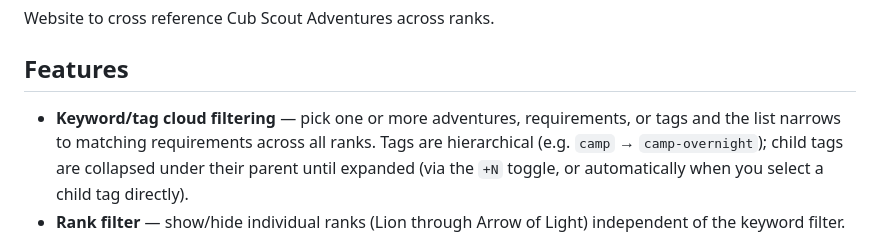
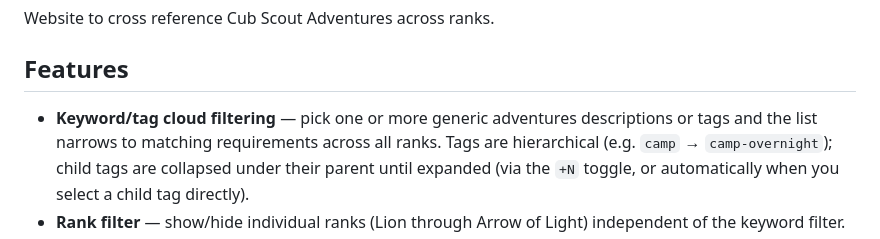
Before and after one commit to Pack3721/CubScoutAdventureScope, a Markdown page: README.md, the part around the change. Drawn GitHub-style.

Commit message:
Clarify keyword/tag cloud filtering description
Updated the description of keyword/tag cloud filtering for clarity.

```diff
--- a/README.md
+++ b/README.md
@@ -3,7 +3,7 @@ Website to cross reference Cub Scout Adventures across ranks.
 
 ## Features
 
-- **Keyword/tag cloud filtering** — pick one or more adventures, requirements,
+- **Keyword/tag cloud filtering** — pick one or more generic adventures descriptions
   or tags and the list narrows to matching requirements across all ranks.
   Tags are hierarchical (e.g. `camp` → `camp-overnight`); child tags are
   collapsed under their parent until expanded (via the `+N` toggle, or
```
